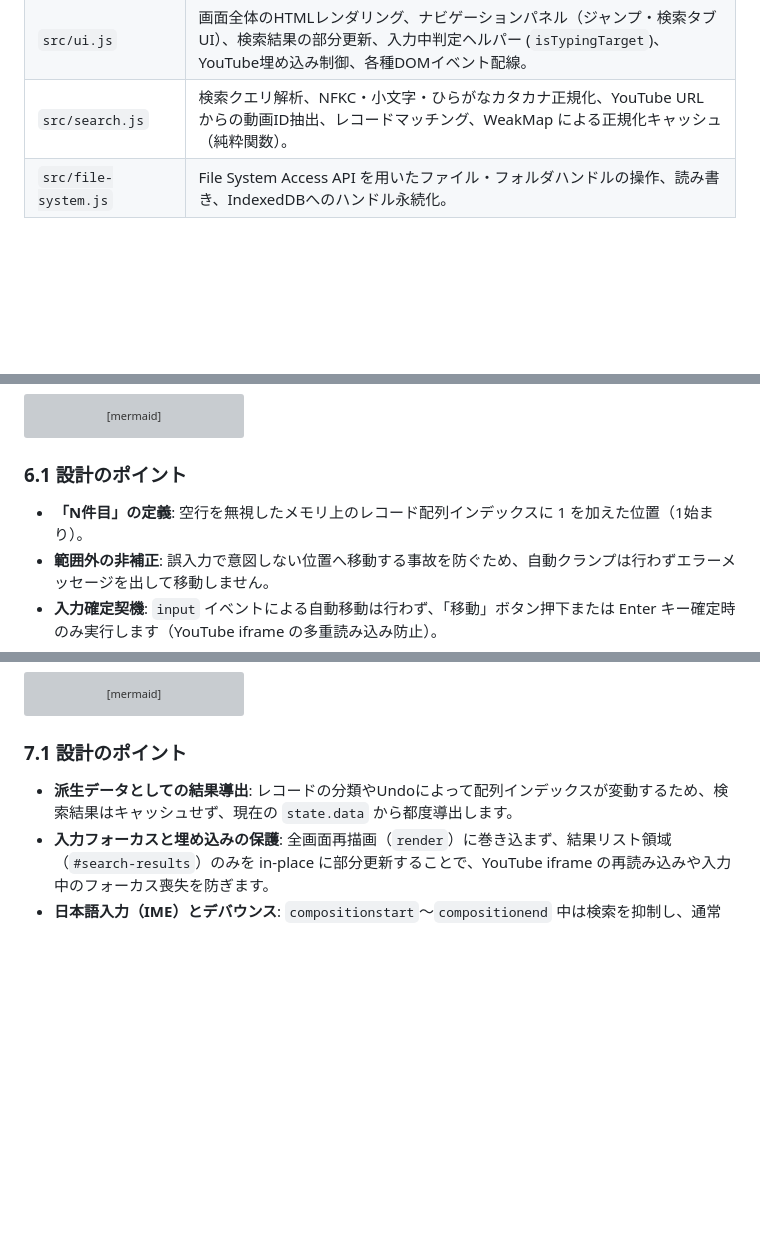
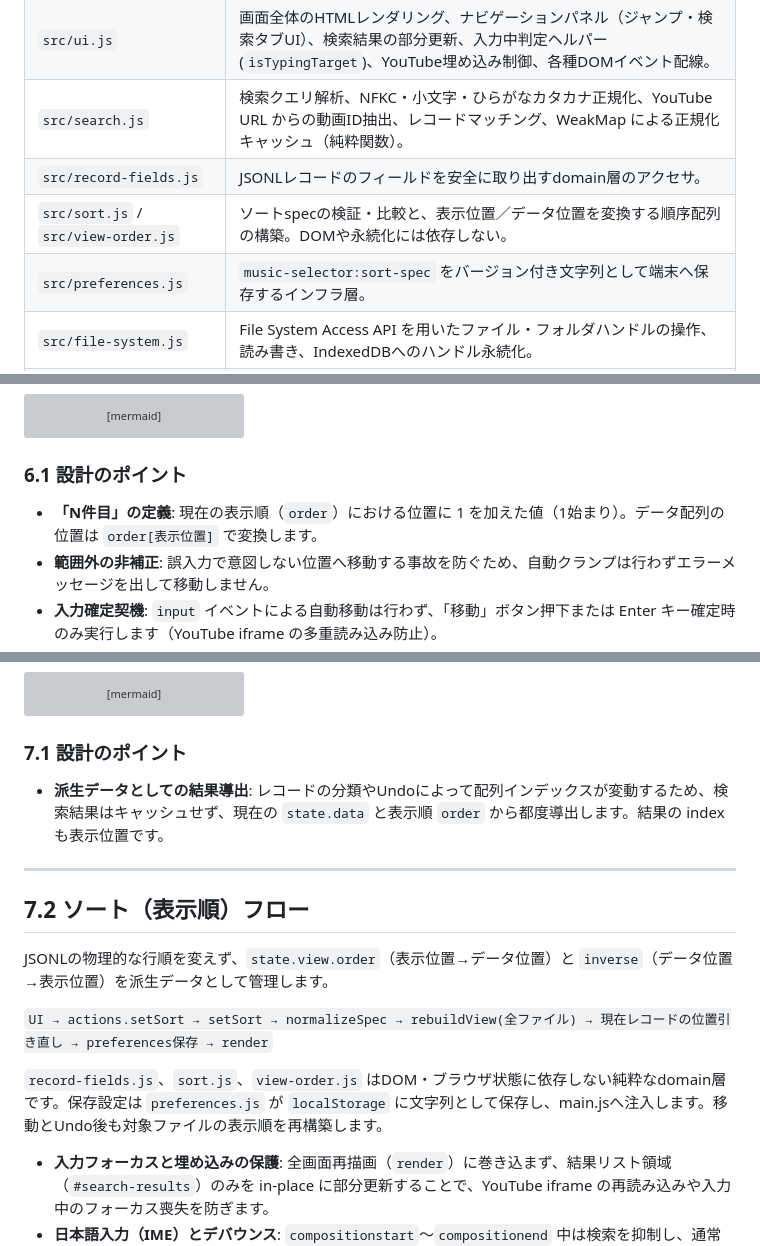
Before and after one commit to IsooGabriel/YouTubeVideoSelector, a Markdown page: Documents/PROJECT_FLOW.md, 3 parts joined by grey strips. Drawn GitHub-style; blank space fills up the shorter version; grey boxes are pictures that could not be loaded.

Commit message:
docs(sort): update project flow documentation
Co-authored-by: Copilot <223556219+Copilot@users.noreply.github.com>

````diff
--- a/Documents/PROJECT_FLOW.md
+++ b/Documents/PROJECT_FLOW.md
@@ -63,6 +69,9 @@ graph TD
 | `src/main.js` | アプリケーションのエントリーポイント。全体状態 (`state`) の保持、書き込みキュー (`writeQueue`) の制御、イベントハンドラの実装、`goTo` による安全な位置移動制御、検索状態管理 (`setSearch`, `openResult`)。 |
 | `src/ui.js` | 画面全体のHTMLレンダリング、ナビゲーションパネル（ジャンプ・検索タブUI）、検索結果の部分更新、入力中判定ヘルパー (`isTypingTarget`)、YouTube埋め込み制御、各種DOMイベント配線。 |
 | `src/search.js` | 検索クエリ解析、NFKC・小文字・ひらがなカタカナ正規化、YouTube URL からの動画ID抽出、レコードマッチング、WeakMap による正規化キャッシュ（純粋関数）。 |
+| `src/record-fields.js` | JSONLレコードのフィールドを安全に取り出すdomain層のアクセサ。 |
+| `src/sort.js` / `src/view-order.js` | ソートspecの検証・比較と、表示位置／データ位置を変換する順序配列の構築。DOMや永続化には依存しない。 |
+| `src/preferences.js` | `music-selector:sort-spec` をバージョン付き文字列として端末へ保存するインフラ層。 |
 | `src/file-system.js` | File System Access API を用いたファイル・フォルダハンドルの操作、読み書き、IndexedDBへのハンドル永続化。 |
 | `src/jsonl-store.js` | JSONLテキストとオブジェクト配列の相互変換、空行スキップ、破損行検知 (`JsonlError`)、ハッシュ指紋生成。 |
 | `src/channel-labels.js` | チャンネル単位の判定情報 (`channel_labels.json`) の読み込みおよび安全な更新。 |
@@ -203,7 +212,7 @@ sequenceDiagram
 ```
 
 ### 6.1 設計のポイント
-- **「N件目」の定義**: 空行を無視したメモリ上のレコード配列インデックスに 1 を加えた位置（1始まり）。
+- **「N件目」の定義**: 現在の表示順（`order`）における位置に 1 を加えた値（1始まり）。データ配列の位置は `order[表示位置]` で変換します。
 - **範囲外の非補正**: 誤入力で意図しない位置へ移動する事故を防ぐため、自動クランプは行わずエラーメッセージを出して移動しません。
 - **入力確定契機**: `input` イベントによる自動移動は行わず、「移動」ボタン押下または Enter キー確定時のみ実行します（YouTube iframe の多重読み込み防止）。
 - **拡張性**: 内部関数 `goTo(fileName, index)` はファイル名を受け取るシグネチャとなっており、将来の複数ファイル横断検索機能からも再利用可能です。
@@ -244,7 +253,17 @@ sequenceDiagram
 ```
 
 ### 7.1 設計のポイント
-- **派生データとしての結果導出**: レコードの分類やUndoによって配列インデックスが変動するため、検索結果はキャッシュせず、現在の `state.data` から都度導出します。
+- **派生データとしての結果導出**: レコードの分類やUndoによって配列インデックスが変動するため、検索結果はキャッシュせず、現在の `state.data` と表示順 `order` から都度導出します。結果の index も表示位置です。
+
+---
+
+## 7.2 ソート（表示順）フロー
+
+JSONLの物理的な行順を変えず、`state.view.order`（表示位置→データ位置）と `inverse`（データ位置→表示位置）を派生データとして管理します。
+
+`UI → actions.setSort → setSort → normalizeSpec → rebuildView(全ファイル) → 現在レコードの位置引き直し → preferences保存 → render`
+
+`record-fields.js`、`sort.js`、`view-order.js` はDOM・ブラウザ状態に依存しない純粋なdomain層です。保存設定は `preferences.js` が `localStorage` に文字列として保存し、main.jsへ注入します。移動とUndo後も対象ファイルの表示順を再構築します。
 - **入力フォーカスと埋め込みの保護**: 全画面再描画（`render`）に巻き込まず、結果リスト領域（`#search-results`）のみを in-place に部分更新することで、YouTube iframe の再読み込みや入力中のフォーカス喪失を防ぎます。
 - **日本語入力（IME）とデバウンス**: `compositionstart`〜`compositionend` 中は検索を抑制し、通常入力は 250ms のデバウンスで実行します。Enter キー押下時は即時実行されます。
 - **XSS防止**: 外部データ（タイトル・チャンネル名）はすべて `textContent` / `document.createElement` を用いて描画し、`innerHTML` による直接展開を行いません。
````
Also changed, not shown: other parts of Documents/PROJECT_FLOW.md (+7 -1 lines).
